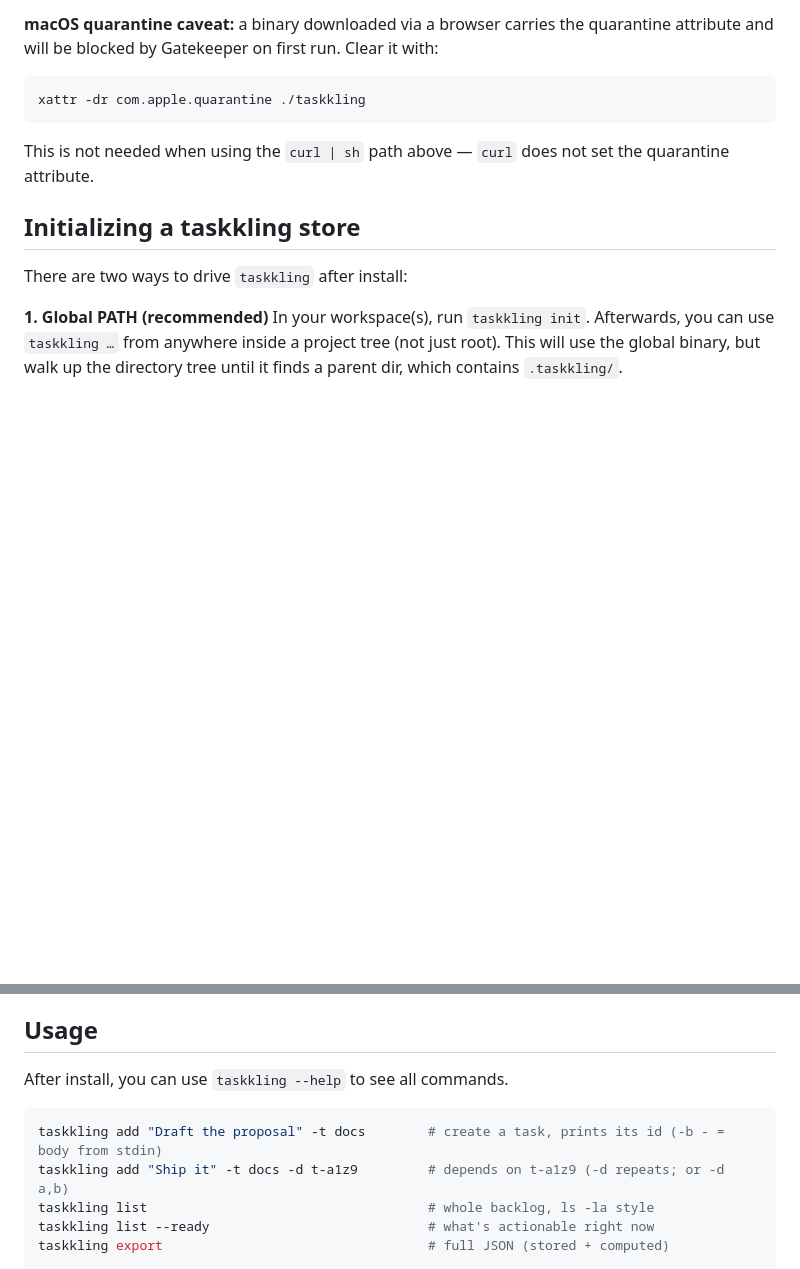
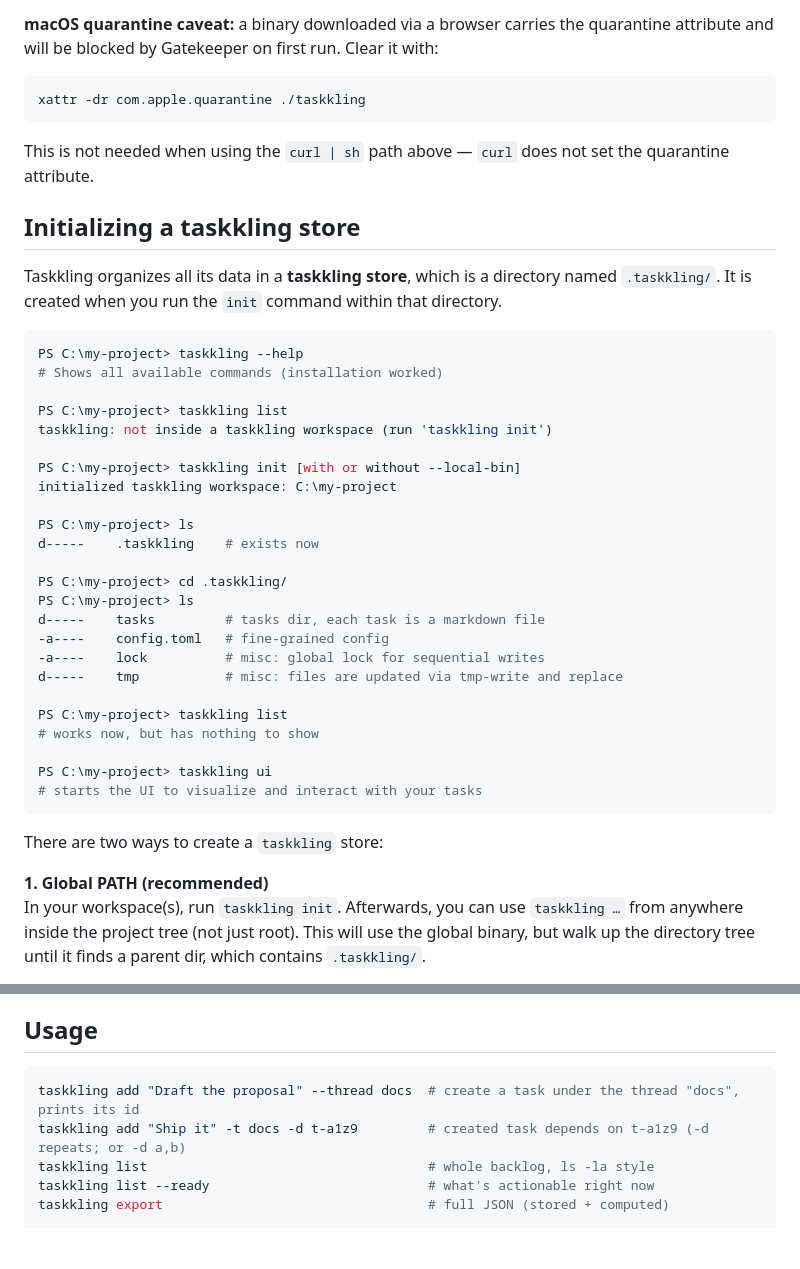
Before and after one commit to Treide1/taskkling, a Markdown page: README.md, 2 parts joined by grey strips. Rendered like a GitHub page; blank space fills up the shorter version.

````diff
--- a/README.md
+++ b/README.md
@@ -121,9 +122,39 @@ quarantine attribute.
 
 ## Initializing a taskkling store
 
-There are two ways to drive `taskkling` after install:
+Taskkling organizes all its data in a **taskkling store**, which is a directory named `.taskkling/`.
+It is created when you run the `init` command within that directory.
 
-**1. Global PATH (recommended)**
-In your workspace(s), run `taskkling init`. Afterwards, you can use `taskkling …` from anywhere inside a project tree (not just root).
+```shell
+PS C:\my-project> taskkling --help
+# Shows all available commands (installation worked)
+
+PS C:\my-project> taskkling list
+taskkling: not inside a taskkling workspace (run 'taskkling init')
+
+PS C:\my-project> taskkling init [with or without --local-bin]
+initialized taskkling workspace: C:\my-project
+
+PS C:\my-project> ls
+d-----    .taskkling    # exists now
+
+PS C:\my-project> cd .taskkling/
+PS C:\my-project> ls
+d-----    tasks         # tasks dir, each task is a markdown file
+-a----    config.toml   # fine-grained config
+-a----    lock          # misc: global lock for sequential writes
+d-----    tmp           # misc: files are updated via tmp-write and replace
+
+PS C:\my-project> taskkling list
+# works now, but has nothing to show
+
+PS C:\my-project> taskkling ui
+# starts the UI to visualize and interact with your tasks
+```
+
+There are two ways to create a `taskkling` store:
+
+**1. Global PATH (recommended)**<br>
+In your workspace(s), run `taskkling init`. Afterwards, you can use `taskkling …` from anywhere inside the project tree (not just root).
 This will use the global binary, but walk up the directory tree until it finds a parent dir, which contains `.taskkling/`.
 
@@ -138,11 +169,9 @@ after a fresh install to set up the per-project wrapper in one step.
 
 ## Usage
 
-After install, you can use `taskkling --help` to see all commands.
-
 ```sh
-taskkling add "Draft the proposal" -t docs        # create a task, prints its id (-b - = body from stdin)
-taskkling add "Ship it" -t docs -d t-a1z9         # depends on t-a1z9 (-d repeats; or -d a,b)
+taskkling add "Draft the proposal" --thread docs  # create a task under the thread "docs", prints its id
+taskkling add "Ship it" -t docs -d t-a1z9         # created task depends on t-a1z9 (-d repeats; or -d a,b)
 taskkling list                                    # whole backlog, ls -la style
 taskkling list --ready                            # what's actionable right now
 taskkling export                                  # full JSON (stored + computed)
````
Also changed, not shown: other parts of README.md (+23 -22 lines).
